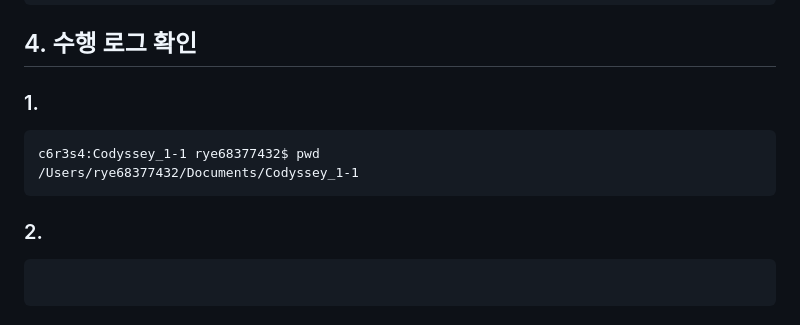
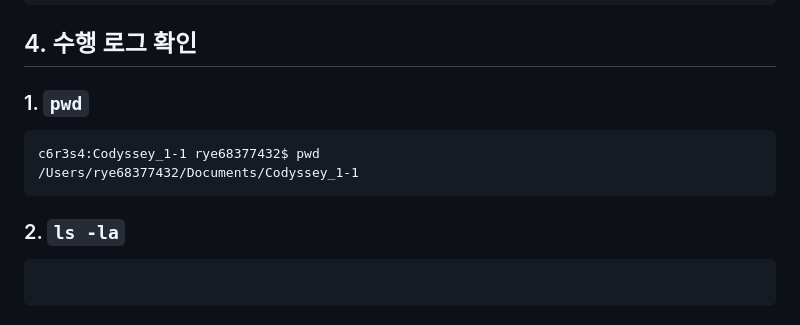
Before and after one commit to rye6837-web/Codyssey_1-1, a Markdown page: README.md, the part around one of its changes. GitHub-like rendering.

Commit message:
git commit_13

````diff
--- a/README.md
+++ b/README.md
@@ -128,13 +130,13 @@ Codyssey_1-1/
 <!------------------------------------ 구분선 ------------------------------------>
 ## 4. 수행 로그 확인
 
-### 1.
+### 1. `pwd`
 ```
 c6r3s4:Codyssey_1-1 rye68377432$ pwd
 /Users/rye68377432/Documents/Codyssey_1-1
 ```
 
-### 2.
+### 2. `ls -la`
 ```
 ```
 
````
Also changed, not shown: other parts of README.md (+2 -0 lines).
